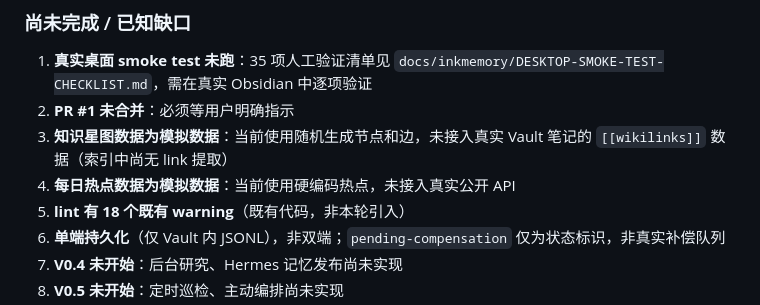
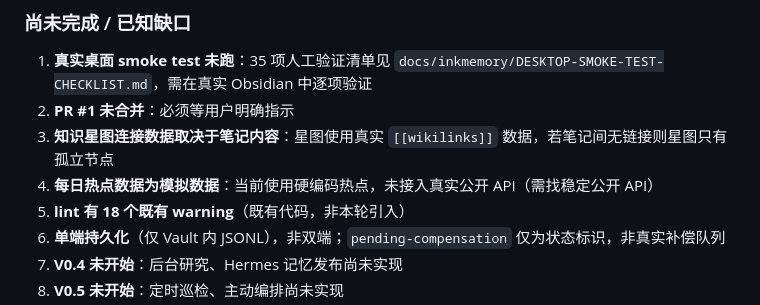
Before and after one commit to MuMu-bee/tt, a Markdown page: docs/inkmemory/AGENT-HANDOFF-PROMPT.md, the part around the change. Rendered like a GitHub page.

Commit message:
docs: update AGENT-HANDOFF and PDR to reflect real graph data

```diff
--- a/docs/inkmemory/AGENT-HANDOFF-PROMPT.md
+++ b/docs/inkmemory/AGENT-HANDOFF-PROMPT.md
@@ -50,8 +50,8 @@
 ### 尚未完成 / 已知缺口
 1. **真实桌面 smoke test 未跑**：35 项人工验证清单见 `docs/inkmemory/DESKTOP-SMOKE-TEST-CHECKLIST.md`，需在真实 Obsidian 中逐项验证
 2. **PR #1 未合并**：必须等用户明确指示
-3. **知识星图数据为模拟数据**：当前使用随机生成节点和边，未接入真实 Vault 笔记的 `[[wikilinks]]` 数据（索引中尚无 link 提取）
-4. **每日热点数据为模拟数据**：当前使用硬编码热点，未接入真实公开 API
+3. **知识星图连接数据取决于笔记内容**：星图使用真实 `[[wikilinks]]` 数据，若笔记间无链接则星图只有孤立节点
+4. **每日热点数据为模拟数据**：当前使用硬编码热点，未接入真实公开 API（需找稳定公开 API）
 5. **lint 有 18 个既有 warning**（既有代码，非本轮引入）
 6. **单端持久化**（仅 Vault 内 JSONL），非双端；`pending-compensation` 仅为状态标识，非真实补偿队列
 7. **V0.4 未开始**：后台研究、Hermes 记忆发布尚未实现
```
Also changed, not shown: docs/inkmemory/PDR.md (+2 -2 lines).
